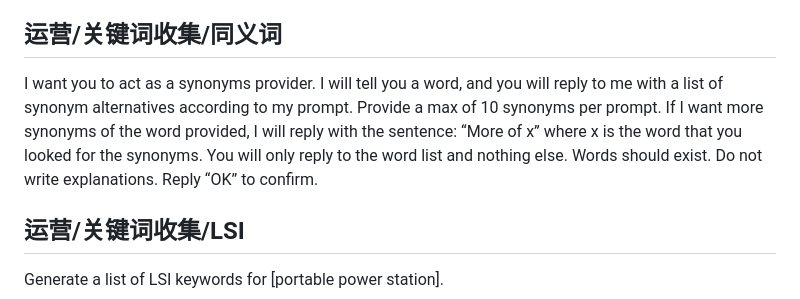
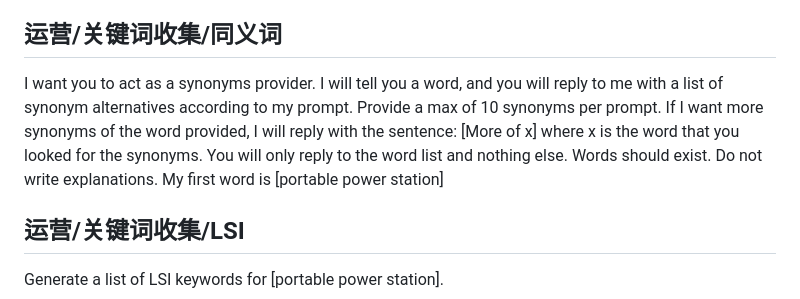
Before and after one commit to BenGan088/PharaohGPT, a Markdown page: prompts.md, the part around the change. GitHub-like rendering.

```diff
--- a/prompts.md
+++ b/prompts.md
@@ -38,7 +38,7 @@ How to differentiate the design of [portable power stations] based on appearance
 How to differentiate the design of [portable power stations] based on functionality to meet the aesthetic preferences of [American] consumers and increase product conversion rates
 
 ## 运营/关键词收集/同义词
-I want you to act as a synonyms provider. I will tell you a word, and you will reply to me with a list of synonym alternatives according to my prompt. Provide a max of 10 synonyms per prompt. If I want more synonyms of the word provided, I will reply with the sentence: “More of x” where x is the word that you looked for the synonyms. You will only reply to the word list and nothing else. Words should exist. Do not write explanations. Reply “OK” to confirm.
+I want you to act as a synonyms provider. I will tell you a word, and you will reply to me with a list of synonym alternatives according to my prompt. Provide a max of 10 synonyms per prompt. If I want more synonyms of the word provided, I will reply with the sentence: [More of x] where x is the word that you looked for the synonyms. You will only reply to the word list and nothing else. Words should exist. Do not write explanations. My first word is [portable power station]
 
 ## 运营/关键词收集/LSI
 Generate a list of LSI keywords for [portable power station].
```
